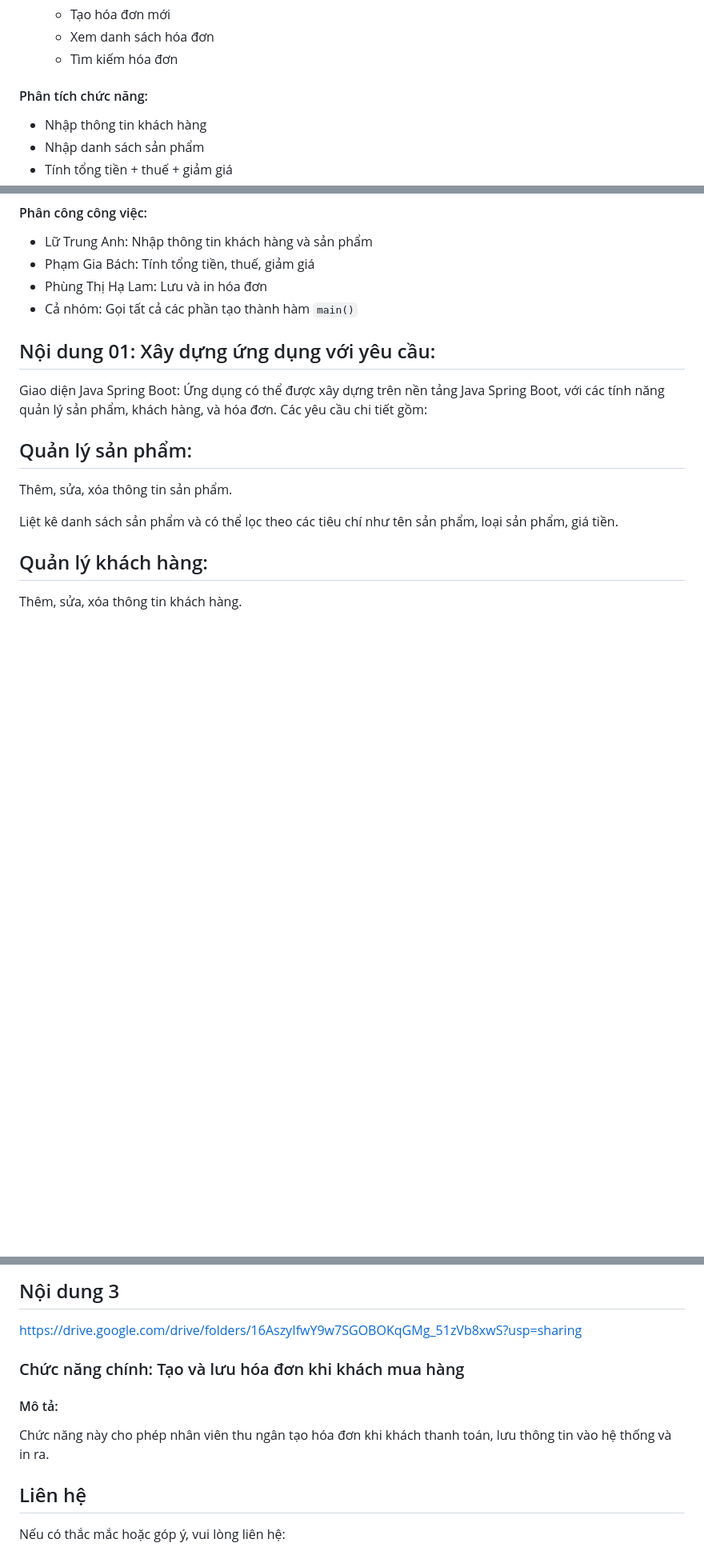
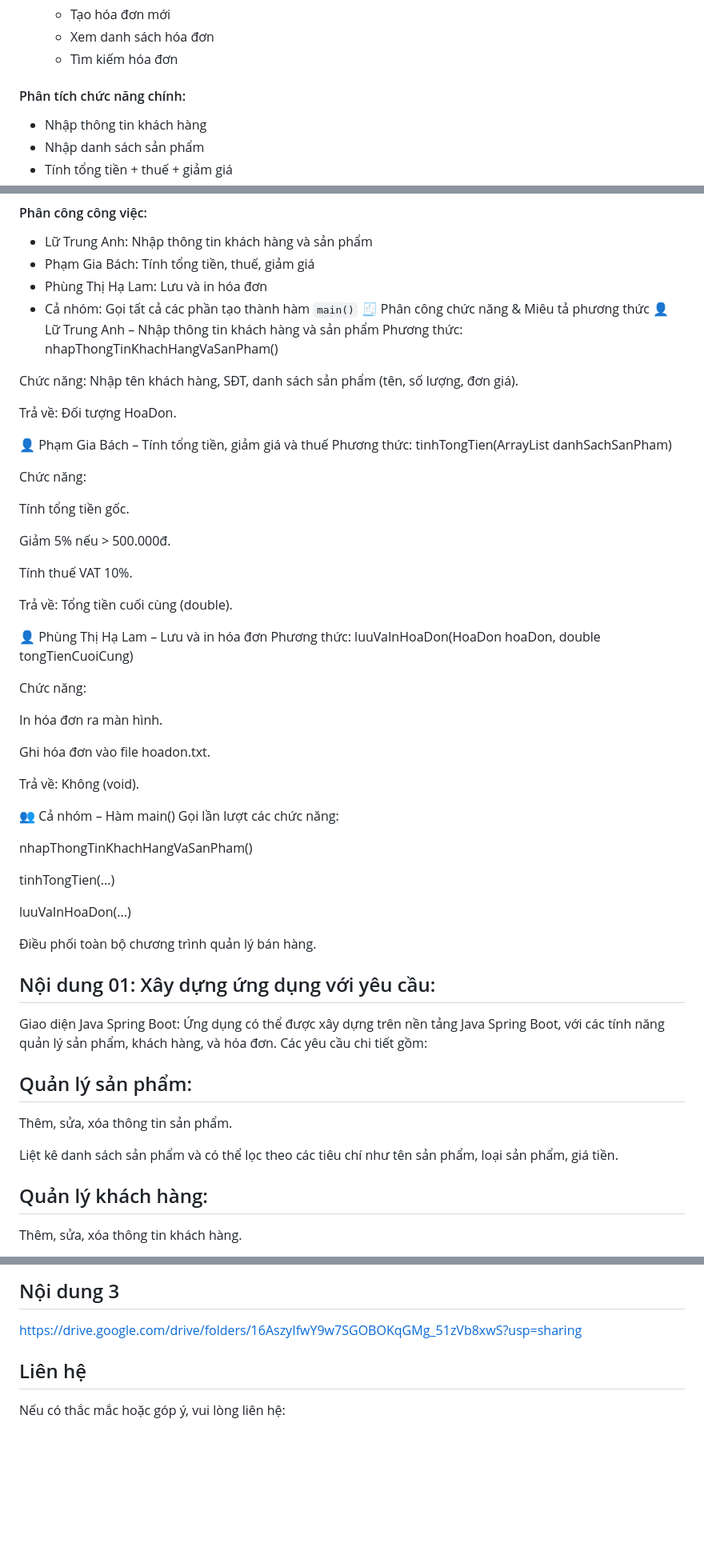
Before and after one commit to GbachPham/OOP_N01_Term3_2025_K17_Group, a Markdown page: README.md, 3 parts joined by grey strips. Shown at 80% size. Drawn GitHub-style; blank space fills up the shorter version.

```diff
--- a/README.md
+++ b/README.md
@@ -37,7 +37,7 @@
    - Tạo hóa đơn mới
    - Xem danh sách hóa đơn
    - Tìm kiếm hóa đơn
-#### Phân tích chức năng:
+#### Phân tích chức năng chính:
 - Nhập thông tin khách hàng
 - Nhập danh sách sản phẩm
 - Tính tổng tiền + thuế + giảm giá
@@ -68,7 +68,48 @@
 - Phạm Gia Bách: Tính tổng tiền, thuế, giảm giá
 - Phùng Thị Hạ Lam: Lưu và in hóa đơn
 - Cả nhóm: Gọi tất cả các phần tạo thành hàm `main()`
+🧾 Phân công chức năng & Miêu tả phương thức
+👤 Lữ Trung Anh – Nhập thông tin khách hàng và sản phẩm
+Phương thức: nhapThongTinKhachHangVaSanPham()
 
+Chức năng: Nhập tên khách hàng, SĐT, danh sách sản phẩm (tên, số lượng, đơn giá).
+
+Trả về: Đối tượng HoaDon.
+
+👤 Phạm Gia Bách – Tính tổng tiền, giảm giá và thuế
+Phương thức: tinhTongTien(ArrayList<SanPham> danhSachSanPham)
+
+Chức năng:
+
+Tính tổng tiền gốc.
+
+Giảm 5% nếu > 500.000đ.
+
+Tính thuế VAT 10%.
+
+Trả về: Tổng tiền cuối cùng (double).
+
+👤 Phùng Thị Hạ Lam – Lưu và in hóa đơn
+Phương thức: luuVaInHoaDon(HoaDon hoaDon, double tongTienCuoiCung)
+
+Chức năng:
+
+In hóa đơn ra màn hình.
+
+Ghi hóa đơn vào file hoadon.txt.
+
+Trả về: Không (void).
+
+👥 Cả nhóm – Hàm main()
+Gọi lần lượt các chức năng:
+
+nhapThongTinKhachHangVaSanPham()
+
+tinhTongTien(...)
+
+luuVaInHoaDon(...)
+
+Điều phối toàn bộ chương trình quản lý bán hàng.
 
 ## Nội dung 01: Xây dựng ứng dụng với yêu cầu:
 Giao diện Java Spring Boot:
@@ -117,10 +158,7 @@ HoaDon: Quản lý thông tin hóa đơn (ID hóa đơn, danh sách sản phẩm
 https://drive.google.com/file/d/1fVUrKdy0wAAp2NzcNmFW9QYr8DmlI_G_/view
 ## Nội dung 3
 https://drive.google.com/drive/folders/16AszyIfwY9w7SGOBOKqGMg_51zVb8xwS?usp=sharing
-### Chức năng chính: Tạo và lưu hóa đơn khi khách mua hàng
 
-#### Mô tả:
-Chức năng này cho phép nhân viên thu ngân tạo hóa đơn khi khách thanh toán, lưu thông tin vào hệ thống và in ra.
 
 ## Liên hệ
 Nếu có thắc mắc hoặc góp ý, vui lòng liên hệ:
```
